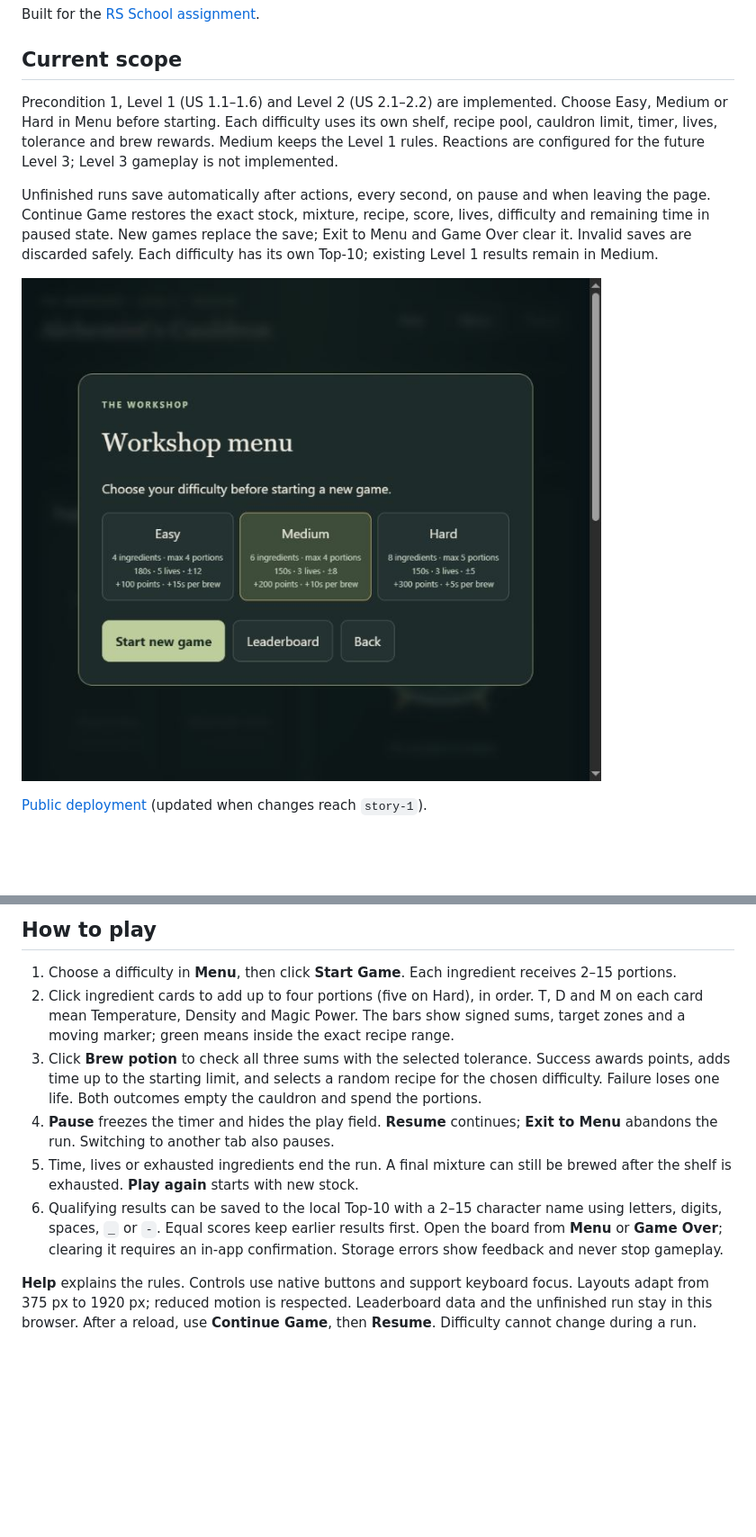
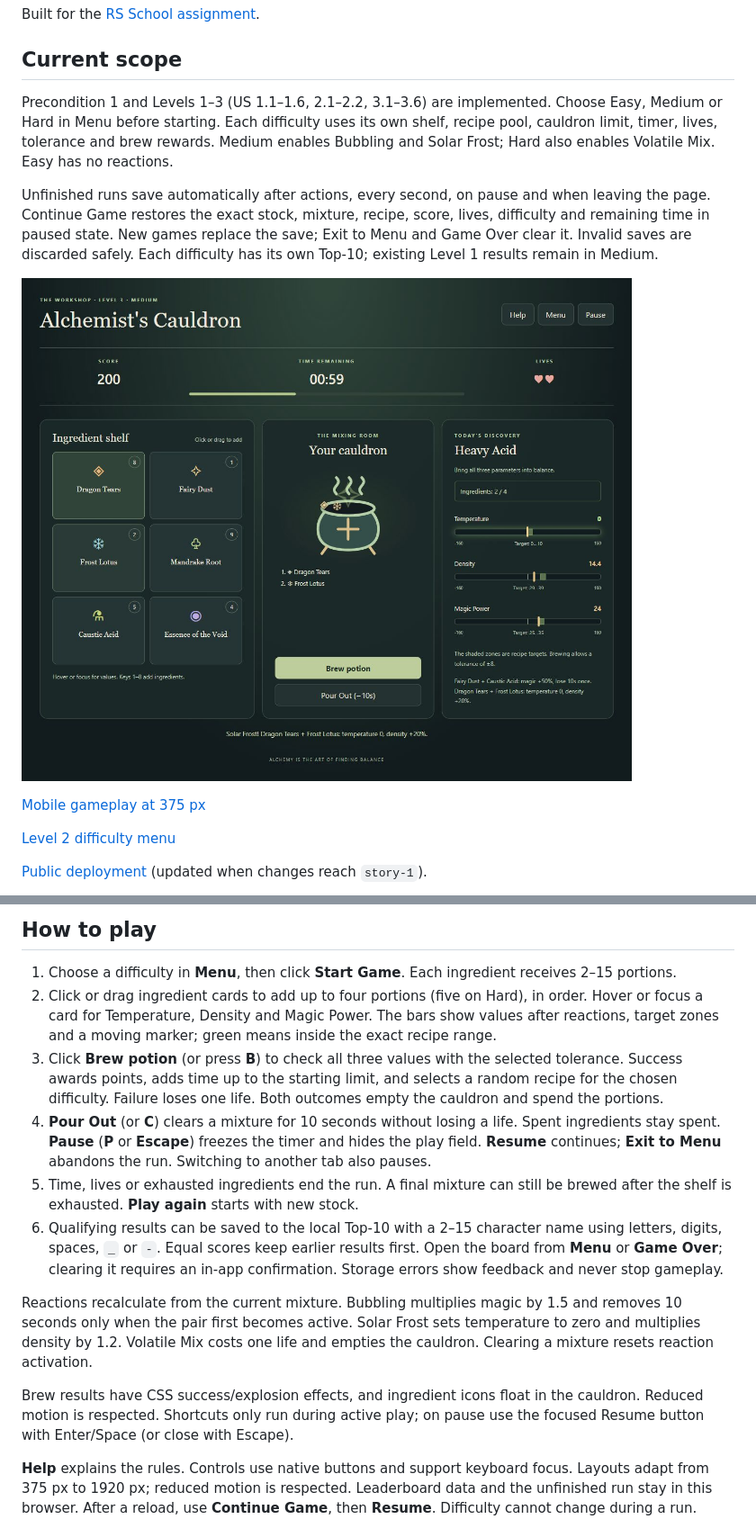
Before and after one commit to romasho/alchemists-cauldron, a Markdown page: README.md, 2 parts joined by grey strips. Shown: that part at 90% size. GitHub-like rendering; pictures changed too: docs/level-3-desktop.jpg (added); blank space fills up the shorter version.

Commit message:
feat(game): implement level 3 reactions and interactions

```diff
--- a/README.md
+++ b/README.md
@@ -7,11 +7,11 @@ Built for the [RS School assignment](https://github.com/rolling-scopes-school/qu
 
 ## Current scope
 
-Precondition 1, Level 1 (US 1.1–1.6) and Level 2 (US 2.1–2.2) are implemented.
+Precondition 1 and Levels 1–3 (US 1.1–1.6, 2.1–2.2, 3.1–3.6) are implemented.
 Choose Easy, Medium or Hard in Menu before starting. Each difficulty uses its own
 shelf, recipe pool, cauldron limit, timer, lives, tolerance and brew rewards.
-Medium keeps the Level 1 rules. Reactions are configured for the future Level 3;
-Level 3 gameplay is not implemented.
+Medium enables Bubbling and Solar Frost; Hard also enables Volatile Mix.
+Easy has no reactions.
 
 Unfinished runs save automatically after actions, every second, on pause and when
 leaving the page. Continue Game restores the exact stock, mixture, recipe, score,
@@ -19,7 +19,11 @@ lives, difficulty and remaining time in paused state. New games replace the save
 Exit to Menu and Game Over clear it. Invalid saves are discarded safely.
 Each difficulty has its own Top-10; existing Level 1 results remain in Medium.
 
-![Level 2 difficulty menu](docs/level-2-menu.png)
+![Level 3 gameplay](docs/level-3-desktop.jpg)
+
+[Mobile gameplay at 375 px](docs/level-3-mobile.jpg)
+
+[Level 2 difficulty menu](docs/level-2-menu.png)
 
 [Public deployment](https://romasho.github.io/alchemists-cauldron/) (updated when changes reach `story-1`).
 
@@ -43,13 +47,14 @@ Shared requirements add 30 points at Level 1. The complete assignment is worth
 ## How to play
 
 1. Choose a difficulty in **Menu**, then click **Start Game**. Each ingredient receives 2–15 portions.
-2. Click ingredient cards to add up to four portions (five on Hard), in order. T, D and M on each
-   card mean Temperature, Density and Magic Power. The bars show signed sums,
+2. Click or drag ingredient cards to add up to four portions (five on Hard), in order.
+   Hover or focus a card for Temperature, Density and Magic Power. The bars show values after reactions,
    target zones and a moving marker; green means inside the exact recipe range.
-3. Click **Brew potion** to check all three sums with the selected tolerance.
+3. Click **Brew potion** (or press **B**) to check all three values with the selected tolerance.
    Success awards points, adds time up to the starting limit, and selects a random
    recipe for the chosen difficulty. Failure loses one life. Both outcomes empty the cauldron and spend the portions.
-4. **Pause** freezes the timer and hides the play field. **Resume** continues;
+4. **Pour Out** (or **C**) clears a mixture for 10 seconds without losing a life.
+   Spent ingredients stay spent. **Pause** (**P** or **Escape**) freezes the timer and hides the play field. **Resume** continues;
    **Exit to Menu** abandons the run. Switching to another tab also pauses.
 5. Time, lives or exhausted ingredients end the run. A final mixture can still
    be brewed after the shelf is exhausted. **Play again** starts with new stock.
@@ -57,6 +62,15 @@ Shared requirements add 30 points at Level 1. The complete assignment is worth
    using letters, digits, spaces, `_` or `-`. Equal scores keep earlier results
    first. Open the board from **Menu** or **Game Over**; clearing it requires an
    in-app confirmation. Storage errors show feedback and never stop gameplay.
+
+Reactions recalculate from the current mixture. Bubbling multiplies magic by 1.5
+and removes 10 seconds only when the pair first becomes active. Solar Frost sets
+temperature to zero and multiplies density by 1.2. Volatile Mix costs one life
+and empties the cauldron. Clearing a mixture resets reaction activation.
+
+Brew results have CSS success/explosion effects, and ingredient icons float in
+the cauldron. Reduced motion is respected. Shortcuts only run during active play;
+on pause use the focused Resume button with Enter/Space (or close with Escape).
 
 **Help** explains the rules. Controls use native buttons and support keyboard
 focus. Layouts adapt from 375 px to 1920 px; reduced motion is respected.
```
Also changed, not shown: other parts of README.md (+5 -0 lines), docs/level-3-mobile.jpg (added), 7 other files.
